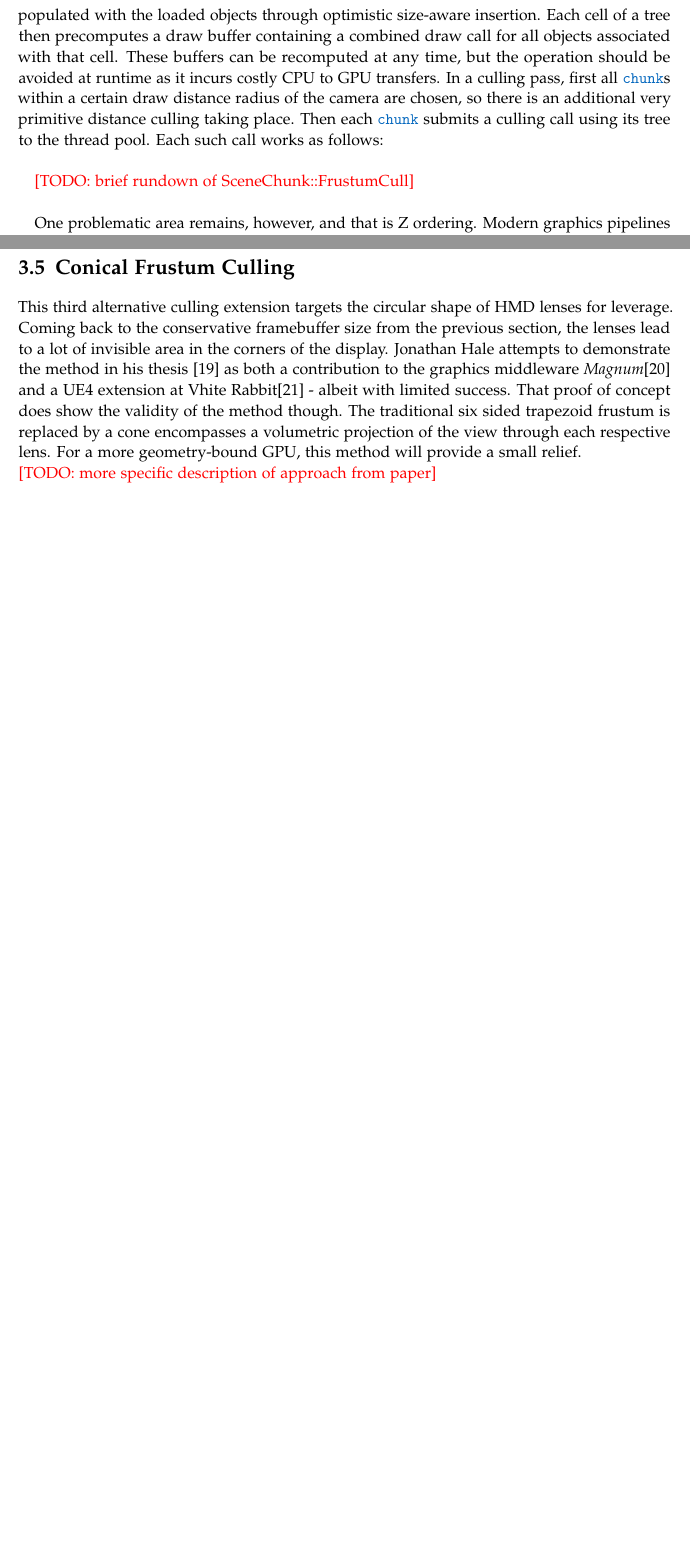
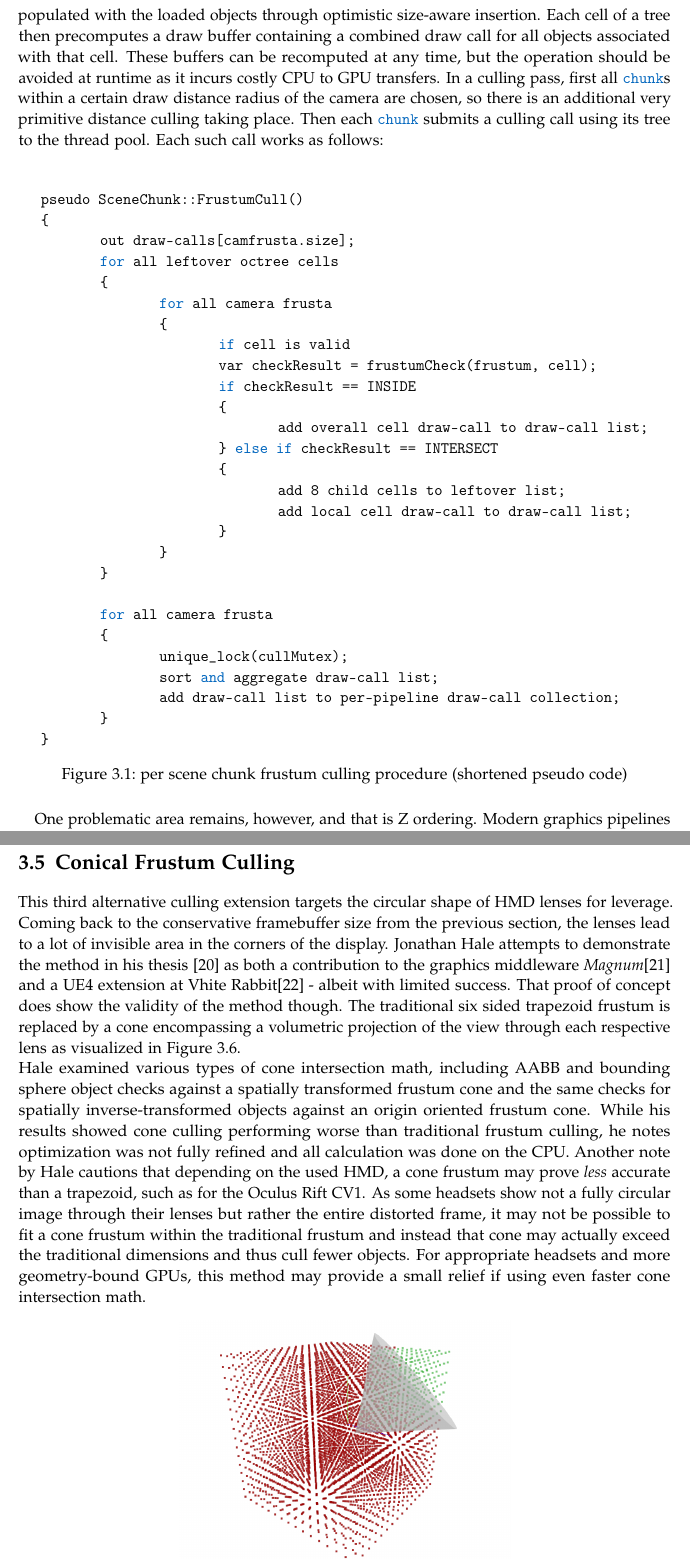
Before and after one commit to HavocInferno/VulCulling_Doc, a LaTeX thesis (Thesis/main.tex, which reads Thesis/chapters/03_Optim_Superfrustum.tex): two parts of pages 18 and 23 of 56 before the commit and two parts of pages 18 and 24 of 57 after it, joined at a grey line, cut so that both start at the same text, the shorter picture padded with empty space. Compiled offline with pdfLaTeX.

Commit message:
more sources, more on conical culling, frustumCull pseudo code, stencil mask waste illustration

```diff
--- a/Thesis/chapters/03_Optim_Superfrustum.tex
+++ b/Thesis/chapters/03_Optim_Superfrustum.tex
@@ -11,11 +11,45 @@ The following options build on top of the regular frustum culling concept. In th
 Another optional layer of the culling process is to maintain hierarchical container structures for the scene objects so larger numbers can be discarded or included early on.
 For all those options the goal is the same, to get as result the list or buffer of objects visible by the given camera frustum in the scene.
 
-\section{Frustum culling in Tachyon}
-The frustum culling approach in Tachyon is fully CPU-based and utilizes pre-computed hierarchical draw buffers. More specifically, at startup the scene is divided into a coarse grid of \codeword{chunk}s where each grid possesses an octree. Also at startup, a thread pool with the current number of hardware threads is created. At asset load time, these octrees are populated with the loaded objects through optimistic size-aware insertion. Each cell of a tree then precomputes a draw buffer containing a combined draw call for all objects associated with that cell. These buffers can be recomputed at any time, but the operation should be avoided at runtime as it incurs costly CPU to GPU transfers.
+\section{Frustum culling in \textit{Tachyon}}
+The frustum culling approach in \textit{Tachyon} is fully CPU-based and utilizes pre-computed hierarchical draw buffers. More specifically, at startup the scene is divided into a coarse grid of \codeword{chunk}s where each grid possesses an octree. Also at startup, a thread pool with the current number of hardware threads is created. At asset load time, these octrees are populated with the loaded objects through optimistic size-aware insertion. Each cell of a tree then precomputes a draw buffer containing a combined draw call for all objects associated with that cell. These buffers can be recomputed at any time, but the operation should be avoided at runtime as it incurs costly CPU to GPU transfers.
 In a culling pass, first all \codeword{chunk}s within a certain draw distance radius of the camera are chosen, so there is an additional very primitive distance culling taking place. Then each \codeword{chunk} submits a culling call using its tree to the thread pool. Each such call works as follows: \\
 
-\textcolor{red}{[TODO: brief rundown of SceneChunk::FrustumCull] \\}
+\begin{figure}[h]
+  \centering
+  \begin{tabular}{c}
+  \begin{lstlisting}[language=C++]
+pseudo SceneChunk::FrustumCull()
+{
+	out	draw-calls[camfrusta.size];
+	for all leftover octree cells
+	{
+		for all camera frusta
+		{
+			if cell is valid
+			var checkResult = frustumCheck(frustum, cell);
+			if checkResult == INSIDE
+			{
+				add overall cell draw-call to draw-call list;
+			} else if checkResult == INTERSECT
+			{
+				add 8 child cells to leftover list;
+				add local cell draw-call to draw-call list;
+			}
+		}
+	}
+
+	for all camera frusta
+	{
+		unique_lock(cullMutex);
+		sort and aggregate draw-call list;
+		add draw-call list to per-pipeline draw-call collection;
+	}
+}
+  \end{lstlisting}
+  \end{tabular}
+  \caption[SceneChunk's FrustumCull()]{per scene chunk frustum culling procedure (shortened pseudo code)}\label{fig:lst_SceneChunk_FrustumCull}
+\end{figure}
 
 One problematic area remains, however, and that is Z ordering. Modern graphics pipelines will perform early Z discard during the fragment stage. If a fragment fails the depth test for a given draw call, meaning its geometry would be occluded by triangles already written to the fragment, the shader will skip any further calculation for this geometry and fragment. For this to take hold in performance improvement, the draw calls need to be issued in a manner where geometry closer to the camera is drawn first. If draws are done in reverse order, the pipeline will draw distant geometry first and subsequent closer geometry at the same fragment will naturally not fail the depth test and overwrite the fragment. Effectively, all prior writes to any such fragment in that frame would be wasted and go unseen. This issue is called overdraw and can significantly deteriorate GPU render times in extreme cases.
 One such example would be the following, very dense synthetic test scene:
@@ -79,13 +113,15 @@ Overall this makes Round Robin Culling a viable candidate on systems with very l
 \end{figure}
 
 \section{Conical Frustum Culling}
-This third alternative culling extension targets the circular shape of HMD lenses for leverage. Coming back to the conservative framebuffer size from the previous section, the lenses lead to a lot of invisible area in the corners of the display. Jonathan Hale attempts to demonstrate the method in his thesis \cite{Hale.2018} as both a contribution to the graphics middleware \textit{Magnum}\cite{Vondrus.30.10.2019} and a UE4 extension at Vhite Rabbit\cite{VhiteRabbit.08.01.2020} - albeit with limited success. That proof of concept does show the validity of the method though. The traditional six sided trapezoid frustum is replaced by a cone encompasses a volumetric projection of the view through each respective lens. For a more geometry-bound GPU, this method will provide a small relief. \\
-\textcolor{red}{[TODO: more specific description of approach from paper]}
+This third alternative culling extension targets the circular shape of HMD lenses for leverage. Coming back to the conservative framebuffer size from the previous section, the lenses lead to a lot of invisible area in the corners of the display. Jonathan Hale attempts to demonstrate the method in his thesis \cite{Hale.2018} as both a contribution to the graphics middleware \textit{Magnum}\cite{Vondrus.30.10.2019} and a UE4 extension at Vhite Rabbit\cite{VhiteRabbit.08.01.2020} - albeit with limited success. That proof of concept does show the validity of the method though. The traditional six sided trapezoid frustum is replaced by a cone encompassing a volumetric projection of the view through each respective lens as visualized in \autoref{fig:hale_cone}. \\
+Hale examined various types of cone intersection math, including AABB and bounding sphere object checks against a spatially transformed frustum cone and the same checks for spatially inverse-transformed objects against an origin oriented frustum cone. While his results showed cone culling performing worse than traditional frustum culling, he notes optimization was not fully refined and all calculation was done on the CPU.
+Another note by Hale cautions that depending on the used HMD, a cone frustum may prove \textit{less} accurate than a trapezoid, such as for the Oculus Rift CV1. As some headsets show not a fully circular image through their lenses but rather the entire distorted frame, it may not be possible to fit a cone frustum within the traditional frustum and instead that cone may actually exceed the traditional dimensions and thus cull fewer objects.
+For appropriate headsets and more geometry-bound GPUs, this method may provide a small relief if using even faster cone intersection math.
 
 \begin{figure}[htb]
   \centering
-  \includegraphics[width=0.9\textwidth]{pictures/placeholder}
-  \caption{\textcolor{red}{[TODO: small illustration from paper]}} \label{fig:blob}
+  \includegraphics[height=6cm]{pictures/hale_cone}
+  \caption{Point-cone intersection illustration by Hale (\cite{Hale.2018}, p. 21)} \label{fig:hale_cone}
 \end{figure}
 
 \section{Merging approaches}
```
Also changed, not shown: Thesis/bibliography_Citavi.bib (+8 -4 lines), Thesis/chapters/02_Tachyon_Engine.tex (+1 -1 lines), Thesis/chapters/04_Optim_Multiview.tex (+1 -1 lines), Thesis/chapters/05_Optim_StencilMask.tex (+16 -1 lines), Thesis/pictures/hale_cone.png (added), Thesis/pictures/vlachos_allpixels.png (added), Thesis/pictures/vlachos_wastedpixels.png (added), Thesis/chapters/03_Optim_Superfrustum.tex (2 more changed lines), 2 other files.
